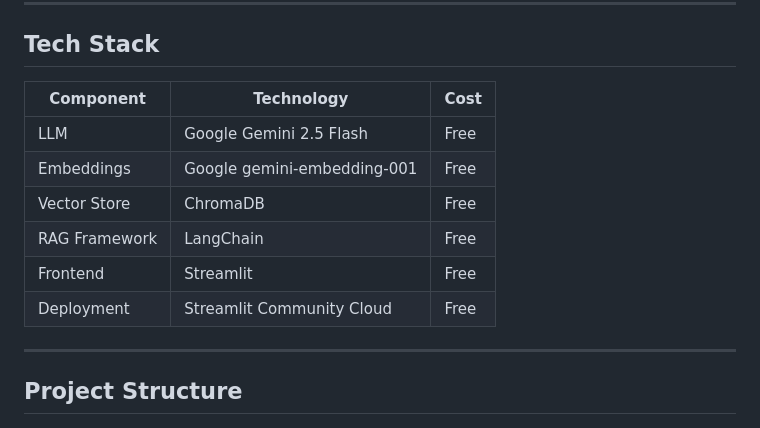
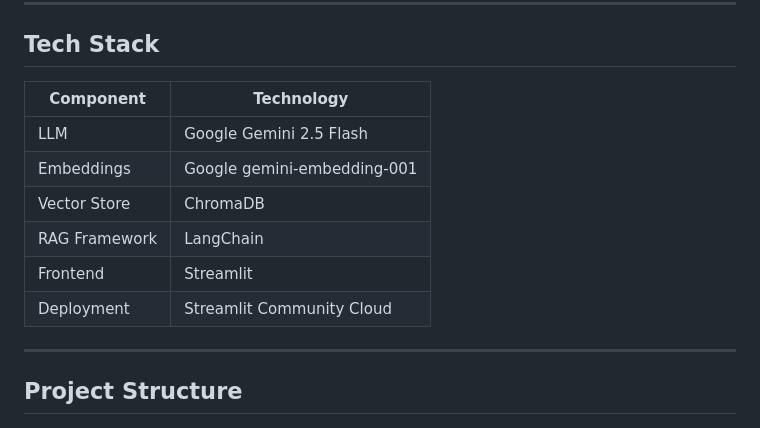
Before and after one commit to ritam03/vira-vit-chatbot, a Markdown page: README.md, the part around one of its changes. GitHub-like rendering.

Commit message:
Update README: live URL vitchat.streamlit.app, clean tech stack table

```diff
--- a/README.md
+++ b/README.md
@@ -78,14 +78,14 @@ streamlit run app.py
 
 ## Tech Stack
 
-| Component | Technology | Cost |
-|---|---|---|
-| LLM | Google Gemini 2.5 Flash | Free |
-| Embeddings | Google gemini-embedding-001 | Free |
-| Vector Store | ChromaDB | Free |
-| RAG Framework | LangChain | Free |
-| Frontend | Streamlit | Free |
-| Deployment | Streamlit Community Cloud | Free |
+| Component | Technology |
+|---|---|
+| LLM | Google Gemini 2.5 Flash |
+| Embeddings | Google gemini-embedding-001 |
+| Vector Store | ChromaDB |
+| RAG Framework | LangChain |
+| Frontend | Streamlit |
+| Deployment | Streamlit Community Cloud |
 
 ---
 
```
Also changed, not shown: other parts of README.md (+1 -1 lines).
